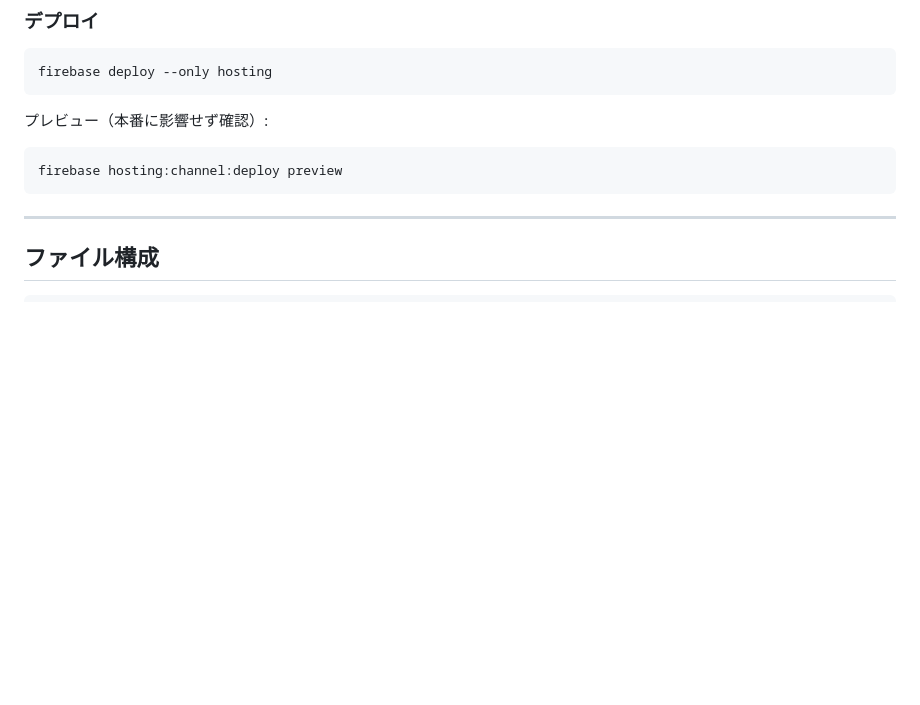
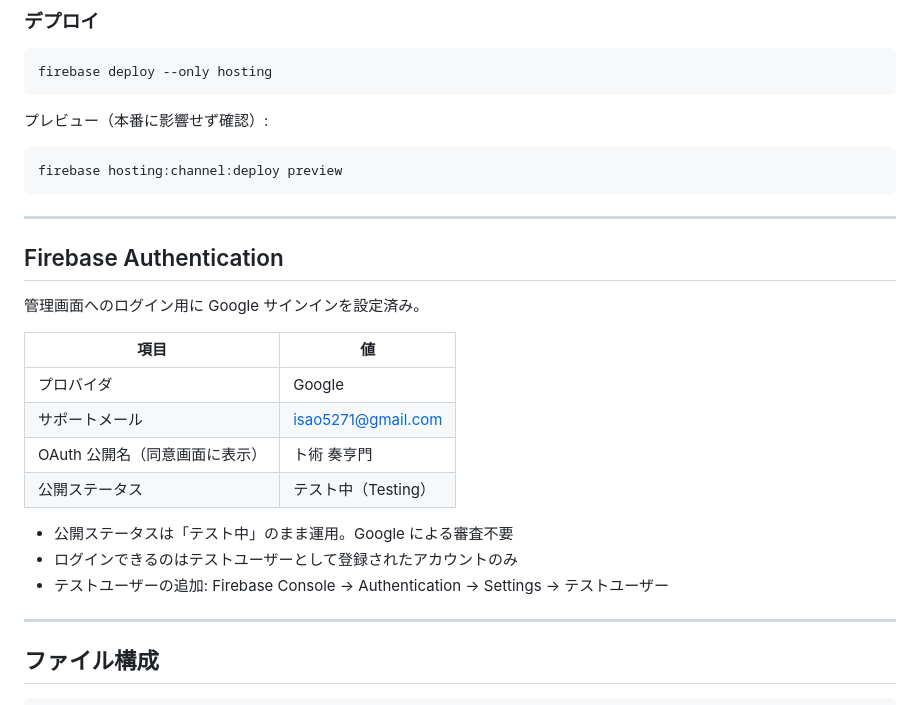
Before and after one commit to Uzumaki-mac/Shouhoumon, a Markdown page: CLAUDE.md, the part around the change. Drawn GitHub-style; blank space fills up the shorter version.

Commit message:
Update CLAUDE.md: add Firebase Authentication setup notes
Co-Authored-By: Claude Sonnet 4.6 <noreply@anthropic.com>

````diff
--- a/CLAUDE.md
+++ b/CLAUDE.md
@@ -25,6 +25,23 @@ firebase deploy --only hosting
 ```bash
 firebase hosting:channel:deploy preview
 ```
+
+---
+
+## Firebase Authentication
+
+管理画面へのログイン用に Google サインインを設定済み。
+
+| 項目 | 値 |
+|---|---|
+| プロバイダ | Google |
+| サポートメール | isao5271@gmail.com |
+| OAuth 公開名（同意画面に表示） | ト術 奏亨門 |
+| 公開ステータス | テスト中（Testing） |
+
+- 公開ステータスは「テスト中」のまま運用。Google による審査不要
+- ログインできるのはテストユーザーとして登録されたアカウントのみ
+- テストユーザーの追加: Firebase Console → Authentication → Settings → テストユーザー
 
 ---
 
````
